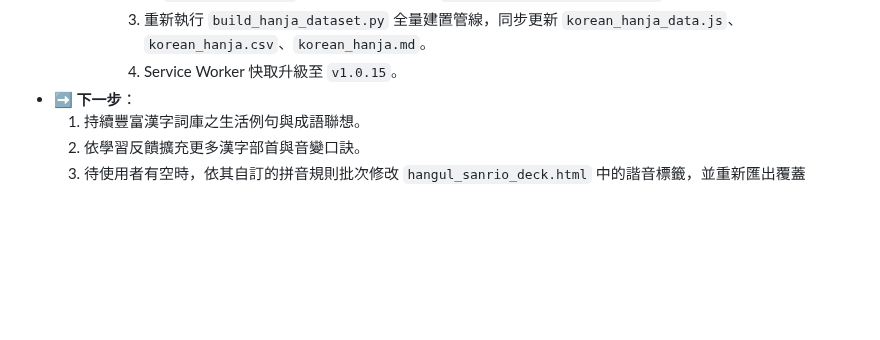
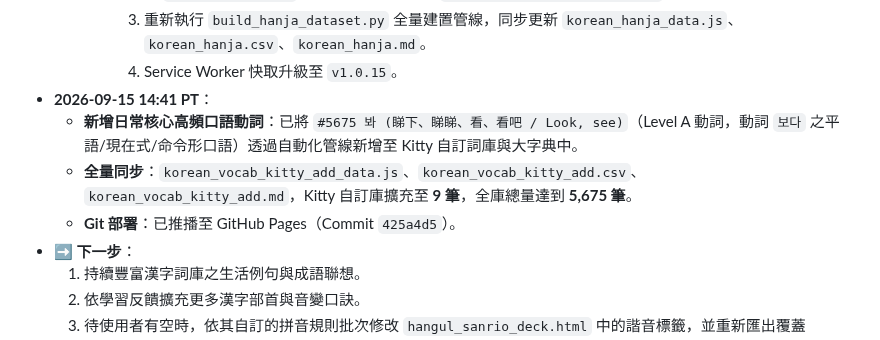
Before and after one commit to kitty-sin/sanrio-korean-learning, a Markdown page: handoff.md, the part around one of its changes. GitHub-like rendering; blank space fills up the shorter version.

Commit message:
docs: update handoff.md with entry #5675 봐

```diff
--- a/handoff.md
+++ b/handoff.md
@@ -196,6 +196,10 @@
       2. 在 `HANJA_VOCAB_LIST` 漢字詞庫中正式收錄 **`#6278 요가 (瑜伽、瑜珈 / Yoga)`**。
       3. 重新執行 `build_hanja_dataset.py` 全量建置管線，同步更新 `korean_hanja_data.js`、`korean_hanja.csv`、`korean_hanja.md`。
       4. Service Worker 快取升級至 `v1.0.15`。
+- **2026-09-15 14:41 PT**：
+  - **新增日常核心高頻口語動詞**：已將 `#5675 봐 (睇下、睇睇、看、看吧 / Look, see)`（Level A 動詞，動詞 `보다` 之平語/現在式/命令形口語）透過自動化管線新增至 Kitty 自訂詞庫與大字典中。
+  - **全量同步**：`korean_vocab_kitty_add_data.js`、`korean_vocab_kitty_add.csv`、`korean_vocab_kitty_add.md`，Kitty 自訂庫擴充至 **9 筆**，全庫總量達到 **5,675 筆**。
+  - **Git 部署**：已推播至 GitHub Pages（Commit `425a4d5`）。
 - **➡️ 下一步**：
   1. 持續豐富漢字詞庫之生活例句與成語聯想。
   2. 依學習反饋擴充更多漢字部首與音變口訣。
```
Also changed, not shown: other parts of handoff.md (+1 -1 lines).
